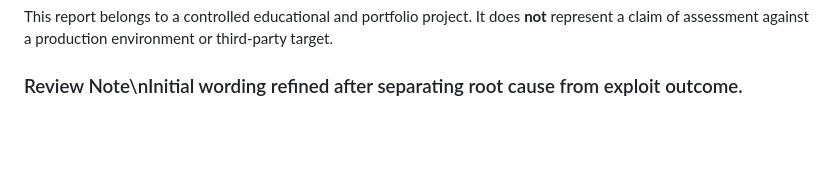
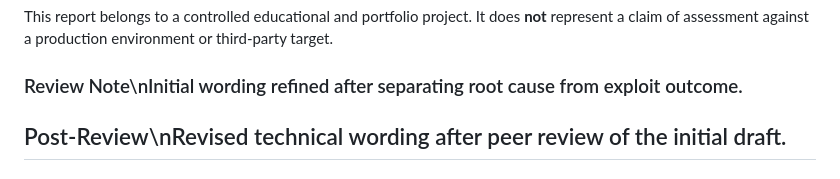
Before and after one commit to taissocout/devquest-web-security-labs, a Markdown page: reports/2025-01/01-xss-dom-report.md, the part around the change. Rendered like a GitHub page; blank space fills up the shorter version.

Commit message:
docs: revise technical wording for lab 01 dom xss report

```diff
--- a/reports/2025-01/01-xss-dom-report.md
+++ b/reports/2025-01/01-xss-dom-report.md
@@ -74,3 +74,5 @@ This simulated assessment confirmed the presence of **DOM-Based Cross-Site Scrip
 This report belongs to a controlled educational and portfolio project. It does **not** represent a claim of assessment against a production environment or third-party target.
 
 ### Review Note\nInitial wording refined after separating root cause from exploit outcome.
+
+## Post-Review\nRevised technical wording after peer review of the initial draft.
```
